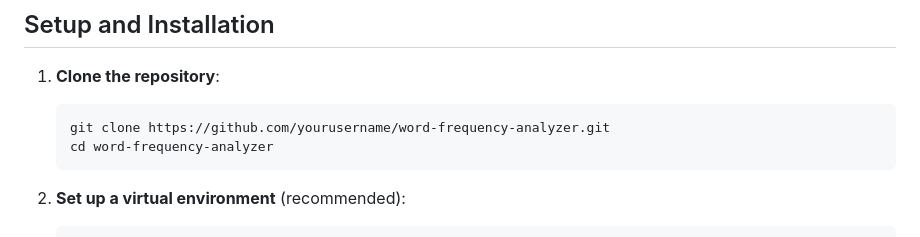
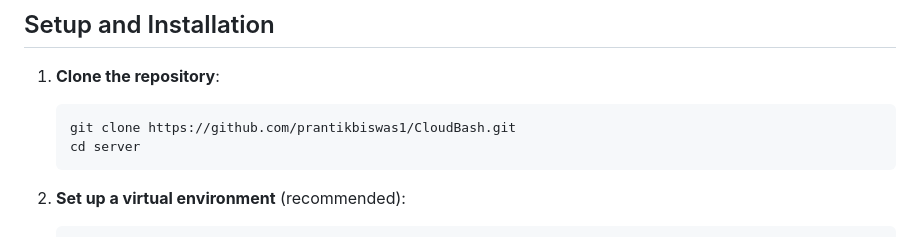
Before and after one commit to prantikbiswas1/CloudBash, a Markdown page: README.md, the part around the change. GitHub-like rendering.

````diff
--- a/README.md
+++ b/README.md
@@ -22,8 +22,8 @@ This project is a web application that analyzes the most frequent words on a spe
 
 1. **Clone the repository**:
     ```bash
-    git clone https://github.com/yourusername/word-frequency-analyzer.git
-    cd word-frequency-analyzer
+    git clone https://github.com/prantikbiswas1/CloudBash.git
+    cd server
     ```
 
 2. **Set up a virtual environment** (recommended):
````
